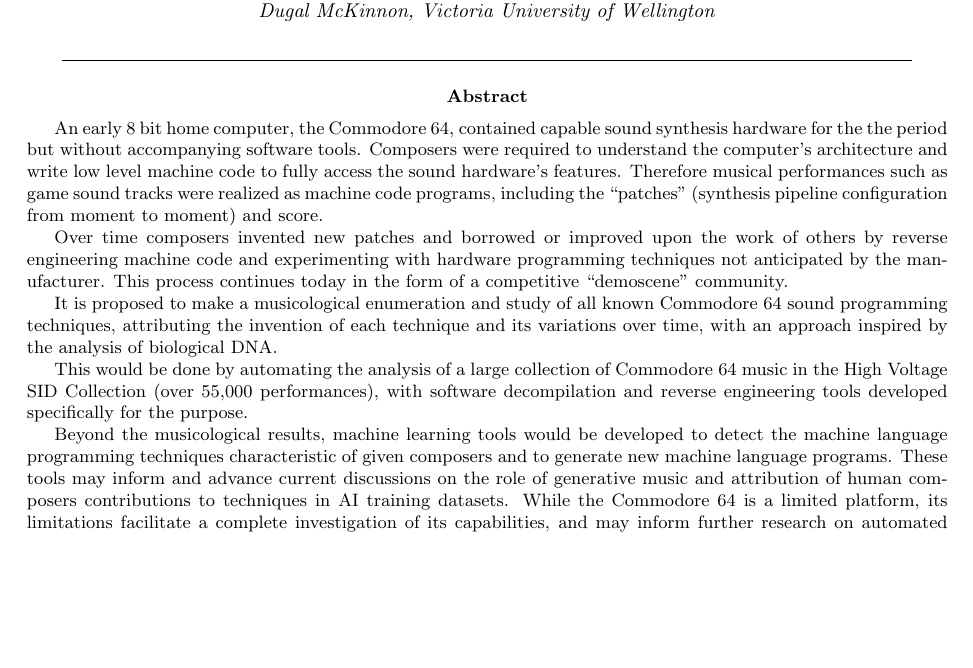
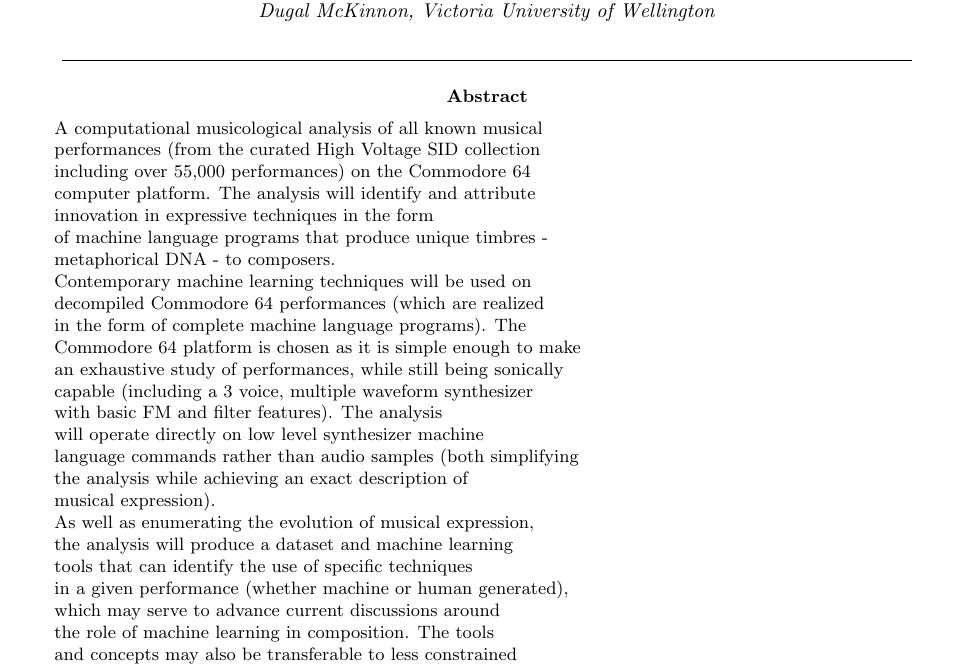
Before and after one commit to anarkiwi/sidbasecode_proposal, a LaTeX paper (sidbasecode_proposal.tex): part of page 1 of 4, cut so that both start at the same text, the shorter picture padded with empty space. Compiled offline with pdfLaTeX.

Commit message:
abstract

```diff
--- a/sidbasecode_proposal.tex
+++ b/sidbasecode_proposal.tex
@@ -47,47 +47,62 @@
         \end{center}
 
         \begin{abstract}
-          An early 8 bit home computer, the Commodore 64, contained
-          capable sound synthesis hardware for the the period but
-          without accompanying software tools.  Composers were
-          required to understand the computer's architecture and write
-          low level machine code to fully access the sound hardware's
-          features. Therefore musical performances such as game
-          sound tracks were realized as machine code programs,
-          including the ``patches'' (synthesis pipeline configuration
-          from moment to moment) and score.
+          A computational musicological analysis of all known musical
 
-          Over time composers invented new patches and borrowed or
-          improved upon the work of others by reverse engineering
-          machine code and experimenting with hardware programming
-          techniques not anticipated by the manufacturer.  This
-          process continues today in the form of a competitive
-          ``demoscene'' community.
+          performances (from the curated High Voltage SID collection
 
-          It is proposed to make a musicological enumeration and study
-          of all known Commodore 64 sound programming techniques,
-          attributing the invention of each technique
-          and its variations over time, with an approach inspired by
-          the analysis of biological DNA.
+          including over 55,000 performances) on the Commodore 64
 
-          This would be done by automating the analysis of a large
-          collection of Commodore 64 music in the High Voltage SID
-          Collection (over 55,000 performances), with software
-          decompilation and reverse engineering tools developed
-          specifically for the purpose.
+          computer platform.  The analysis will identify and attribute
 
-          Beyond the musicological results, machine learning tools
-          would be developed to detect the machine language
-          programming techniques characteristic of given composers and
-          to generate new machine language programs. These tools may
-          inform and advance current discussions on the role of
-          generative music and attribution of human composers
-          contributions to techniques in AI training datasets. While
-          the Commodore 64 is a limited platform, its limitations
-          facilitate a complete investigation of its capabilities, and
-          may inform further research on automated composer
-          attribution generally.
-        \end{abstract}
+          innovation in expressive techniques in the form
+
+          of machine language programs that produce unique timbres -
+
+          metaphorical DNA - to composers.
+
+
+
+          Contemporary machine learning techniques will be used on
+
+          decompiled Commodore 64 performances (which are realized
+
+          in the form of complete machine language programs). The
+
+          Commodore 64 platform is chosen as it is simple enough to make
+
+          an exhaustive study of performances, while still being sonically
+
+          capable (including a 3 voice, multiple waveform synthesizer
+
+          with basic FM and filter features).  The analysis
+
+          will operate directly on low level synthesizer machine
+
+          language commands rather than audio samples (both simplifying
+
+          the analysis while achieving an exact description of
+
+          musical expression).
+
+
+
+          As well as enumerating the evolution of musical expression,
+
+          the analysis will produce a dataset and machine learning
+
+          tools that can identify the use of specific techniques
+
+          in a given performance (whether machine or human generated),
+
+          which may serve to advance current discussions around
+
+          the role of machine learning in composition. The tools
+
+          and concepts may also be transferable to less constrained
+
+          systems in future work.
+         \end{abstract}
 
         \begin{center}
                 \rule{150mm}{0.2mm}
```
Also changed, not shown: sidbasecode_proposal.tex (2 more changed lines).
